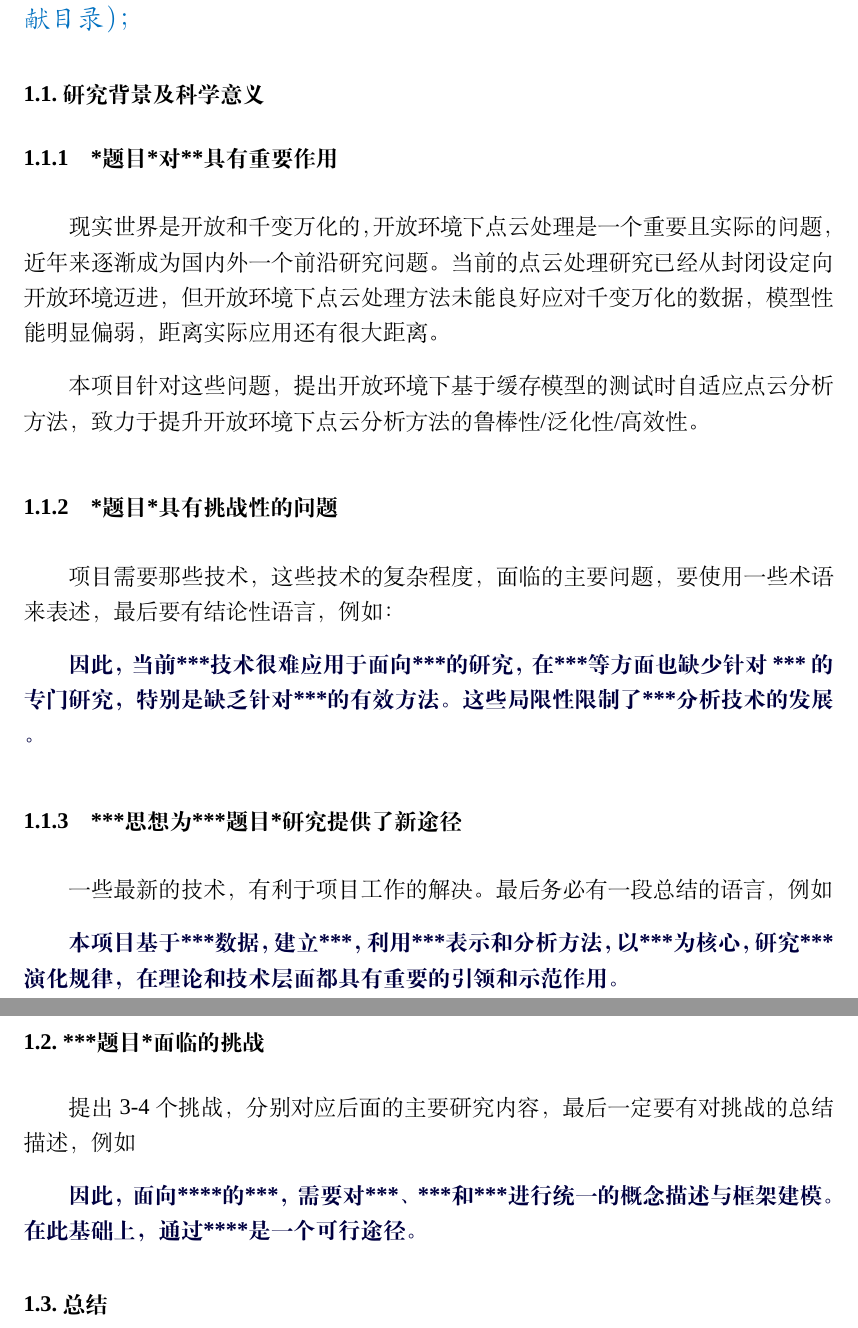
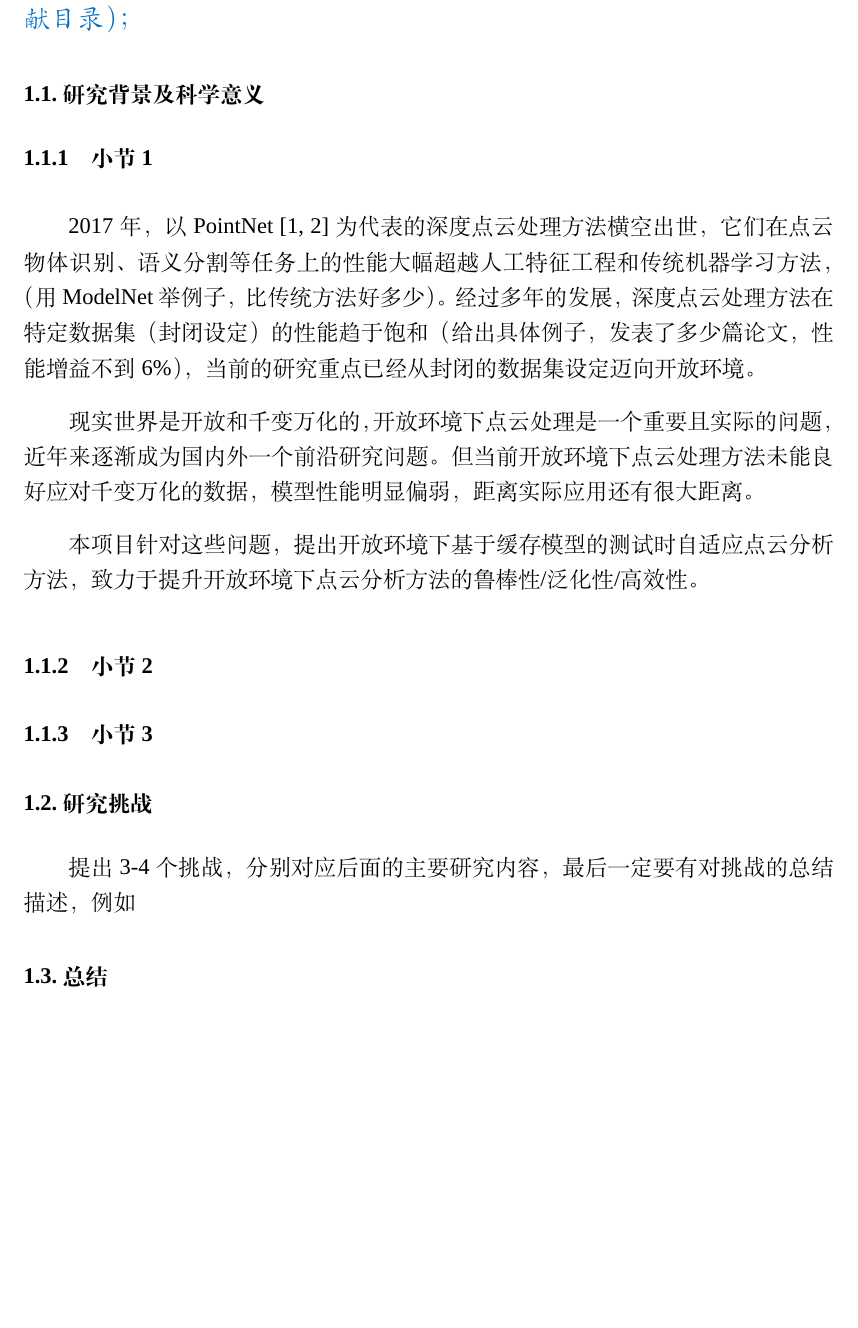
Before and after one commit to auniquesun/NSFC-LaTeX, a LaTeX document (nsfc2026.tex): two parts of pages 2 and 3 of 13 before the commit and part of page 2 of 13 after it, the two joined at a grey line, cut so that both start at the same text, the shorter picture padded with empty space. Compiled offline with LuaLaTeX; a missing font is replaced by an installed copy or a similar font.

Commit message:
update file

```diff
--- a/nsfc2026.tex
+++ b/nsfc2026.tex
@@ -99,21 +99,27 @@ Research on Retrieval-augmented Test-time Adaptation for Point Cloud Analysis in
 % 2.2 该背景下重点关注什么任务？
 % 2.3 该任务存在什么问题？
 % 2.4 本项目的解决思路      ->      主要讲思想
-% 2.5 本项目的解决方案      ->      主要讲技术路径
+% 2.5 本项目的技术方案      ->      主要讲技术路径
 % 2.6 提出的解决方案有何优势？
 % 2.7 提出的解决方案有何科学意义和重要价值
 
 
 \subsection{研究背景及科学意义}
 
-\subsubsection{*题目*对**具有重要作用}
+\subsubsection{小节1}
 % 从这几方面展开，提供参考文献
 % 讲开放环境点云处理
 %   讲明白过去的范式是怎么样的？特定数据集上训练模型，特定数据集上测试
 %   讲明白现在朝着开放世界模型走？
 %   存在的问题：鲁棒性/泛化性差/效率低
+2017年，以PointNet~\cite{qi17pointnet,qi17pointnet2}为代表的深度点云处理方法横空出世，它们在点云物体识别、语义分割等
+任务上的性能大幅超越人工特征工程和传统机器学习方法，（用ModelNet举例子，比传统方法好多少）。经过多年的发展，深度点云处理方法在
+特定数据集（封闭设定）的性能趋于饱和（给出具体例子，发表了多少篇论文，性能增益不到 6\%），
+当前的研究重点已经从封闭的数据集设定迈向开放环境。
+
+% 下面这段话和上面没有接起来，要接起来
 现实世界是开放和千变万化的，开放环境下点云处理是一个重要且实际的问题，近年来逐渐成为国内外一个前沿研究问题。
-当前的点云处理研究已经从封闭设定向开放环境迈进，但开放环境下点云处理方法未能良好应对千变万化的数据，
+但当前开放环境下点云处理方法未能良好应对千变万化的数据，
 模型性能明显偏弱，距离实际应用还有很大距离。
 
 本项目针对这些问题，提出开放环境下基于缓存模型的测试时自适应点云分析方法，致力于提升开放环境下点云分析方法的鲁棒性/泛化性/高效性。
@@ -128,34 +134,15 @@ Research on Retrieval-augmented Test-time Adaptation for Point Cloud Analysis in
 %   讲存在的问题？
 %   讲本文如何看待缓存模型  ->  检索增强范式
 
-\subsubsection{*题目*具有挑战性的问题}
-
-项目需要那些技术，这些技术的复杂程度，面临的主要问题，
-要使用一些术语来表述，最后要有结论性语言，例如：
-
-\myEmph{因此，当前***技术很难应用于面向***的研究，
-在***等方面也缺少针对 *** 的专门研究，
-特别是缺乏针对***的有效方法。
-这些局限性限制了***分析技术的发展 。
-}
+\subsubsection{小节2}
 
 
-\subsubsection{***思想为***题目*研究提供了新途径}
-
-一些最新的技术，有利于项目工作的解决。
-最后务必有一段总结的语言，例如
-
-\myEmph{本项目基于***数据，建立***，利用***表示和分析方法，
-以***为核心，研究***演化规律，
-在理论和技术层面都具有重要的引领和示范作用。}
+\subsubsection{小节3}
 
 
-\subsection{***题目*面临的挑战}
+\subsection{研究挑战}
 
 提出3-4个挑战，分别对应后面的主要研究内容，最后一定要有对挑战的总结描述，例如
-
-\myEmph{因此，面向****的***，需要对***、***和***进行统一的概念描述与框架建模。
-在此基础上，通过****是一个可行途径。}
 
 
 \subsection{总结}
```
